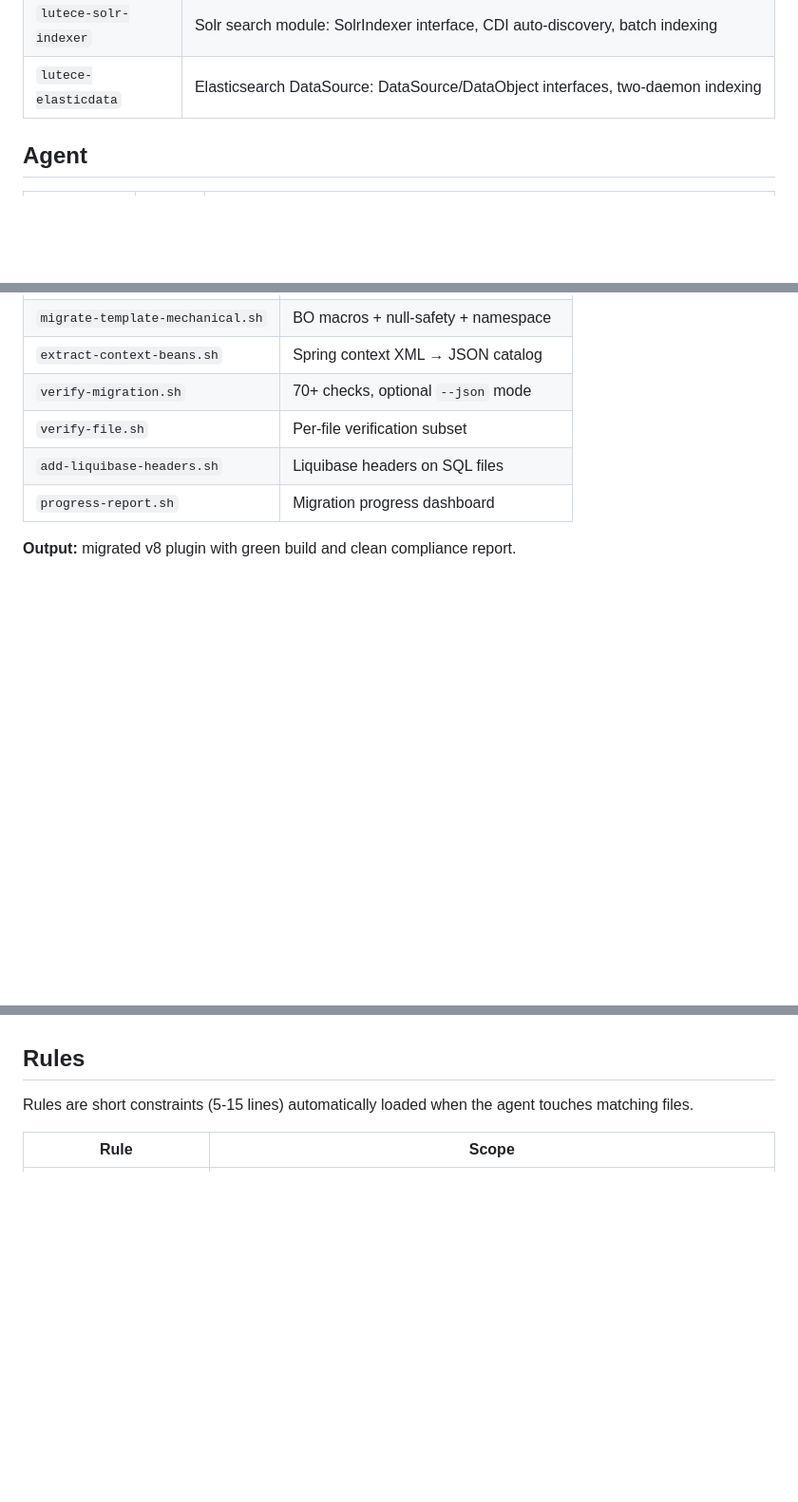
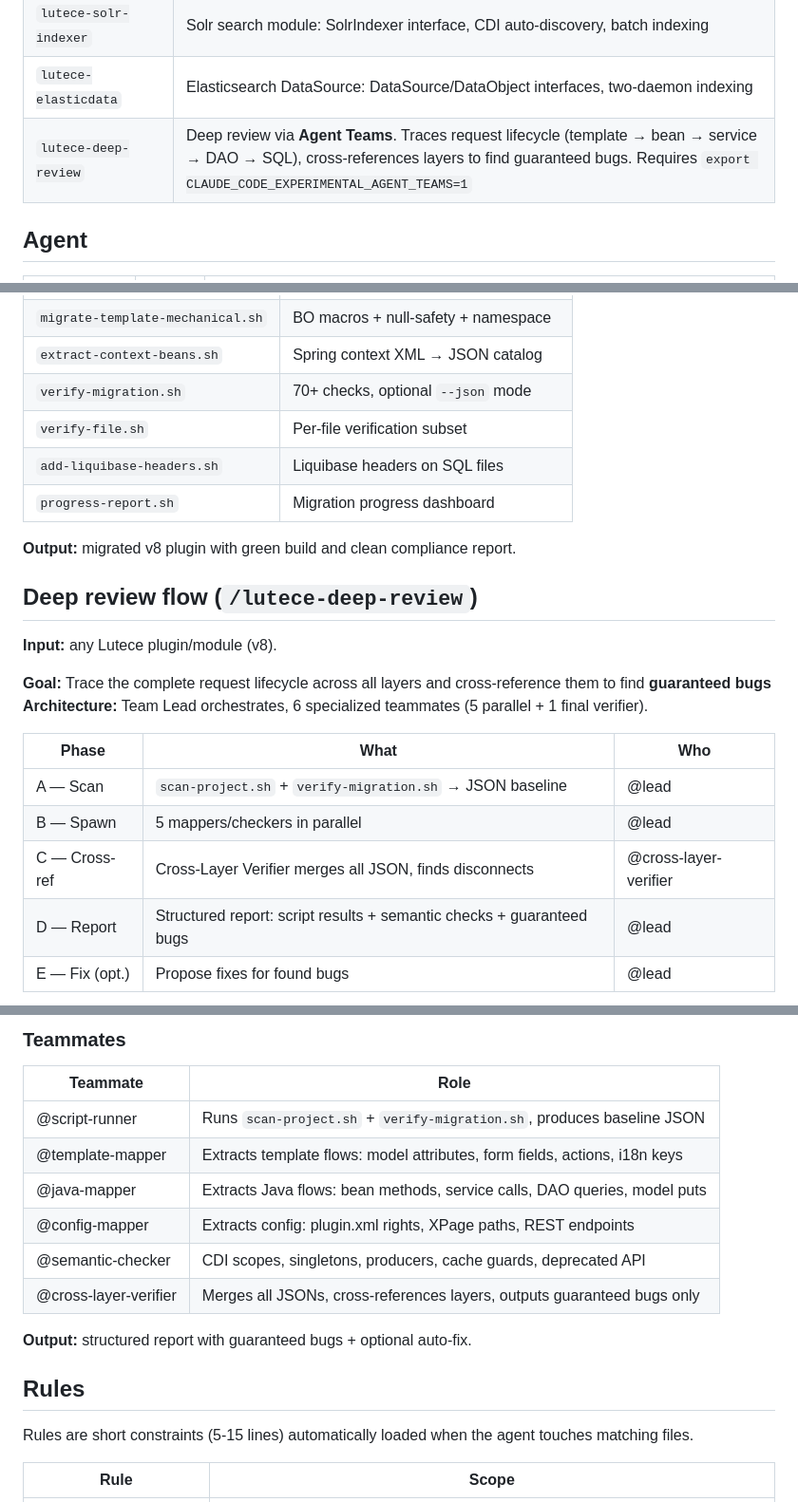
Before and after one commit to lutece-platform/lutece-dev-plugin-claude, a Markdown page: README.md, 3 parts joined by grey strips. Shown at 95% size. Rendered like a GitHub page; blank space fills up the shorter version.

```diff
--- a/README.md
+++ b/README.md
@@ -35,6 +35,7 @@ At session start, the plugin automatically:
 | `lutece-lucene-indexer` | Plugin-internal Lucene search: custom index, daemon, CDI events |
 | `lutece-solr-indexer` | Solr search module: SolrIndexer interface, CDI auto-discovery, batch indexing |
 | `lutece-elasticdata` | Elasticsearch DataSource: DataSource/DataObject interfaces, two-daemon indexing |
+| `lutece-deep-review` | Deep review via **Agent Teams**. Traces request lifecycle (template → bean → service → DAO → SQL), cross-references layers to find guaranteed bugs. Requires `export CLAUDE_CODE_EXPERIMENTAL_AGENT_TEAMS=1` |
 
 ## Agent
 
@@ -104,3 +105,18 @@ graph TD
 
 **Output:** migrated v8 plugin with green build and clean compliance report.
 
+## Deep review flow (`/lutece-deep-review`)
+
+**Input:** any Lutece plugin/module (v8).
+
+**Goal:** Trace the complete request lifecycle across all layers and cross-reference them to find **guaranteed bugs**
+**Architecture:** Team Lead orchestrates, 6 specialized teammates (5 parallel + 1 final verifier).
+
+| Phase | What | Who |
+|-------|------|-----|
+| A — Scan | `scan-project.sh` + `verify-migration.sh` → JSON baseline | @lead |
+| B — Spawn | 5 mappers/checkers in parallel | @lead |
+| C — Cross-ref | Cross-Layer Verifier merges all JSON, finds disconnects | @cross-layer-verifier |
+| D — Report | Structured report: script results + semantic checks + guaranteed bugs | @lead |
+| E — Fix (opt.) | Propose fixes for found bugs | @lead |
+
@@ -107,3 +142,16 @@ graph TD
+### Teammates
+
+| Teammate | Role |
+|----------|------|
+| @script-runner | Runs `scan-project.sh` + `verify-migration.sh`, produces baseline JSON |
+| @template-mapper | Extracts template flows: model attributes, form fields, actions, i18n keys |
+| @java-mapper | Extracts Java flows: bean methods, service calls, DAO queries, model puts |
+| @config-mapper | Extracts config: plugin.xml rights, XPage paths, REST endpoints |
+| @semantic-checker | CDI scopes, singletons, producers, cache guards, deprecated API |
+| @cross-layer-verifier | Merges all JSONs, cross-references layers, outputs guaranteed bugs only |
+
+**Output:** structured report with guaranteed bugs + optional auto-fix.
+
 ## Rules
 
 Rules are short constraints (5-15 lines) automatically loaded when the agent touches matching files.
```
Also changed, not shown: other parts of README.md (+19 -0 lines).
